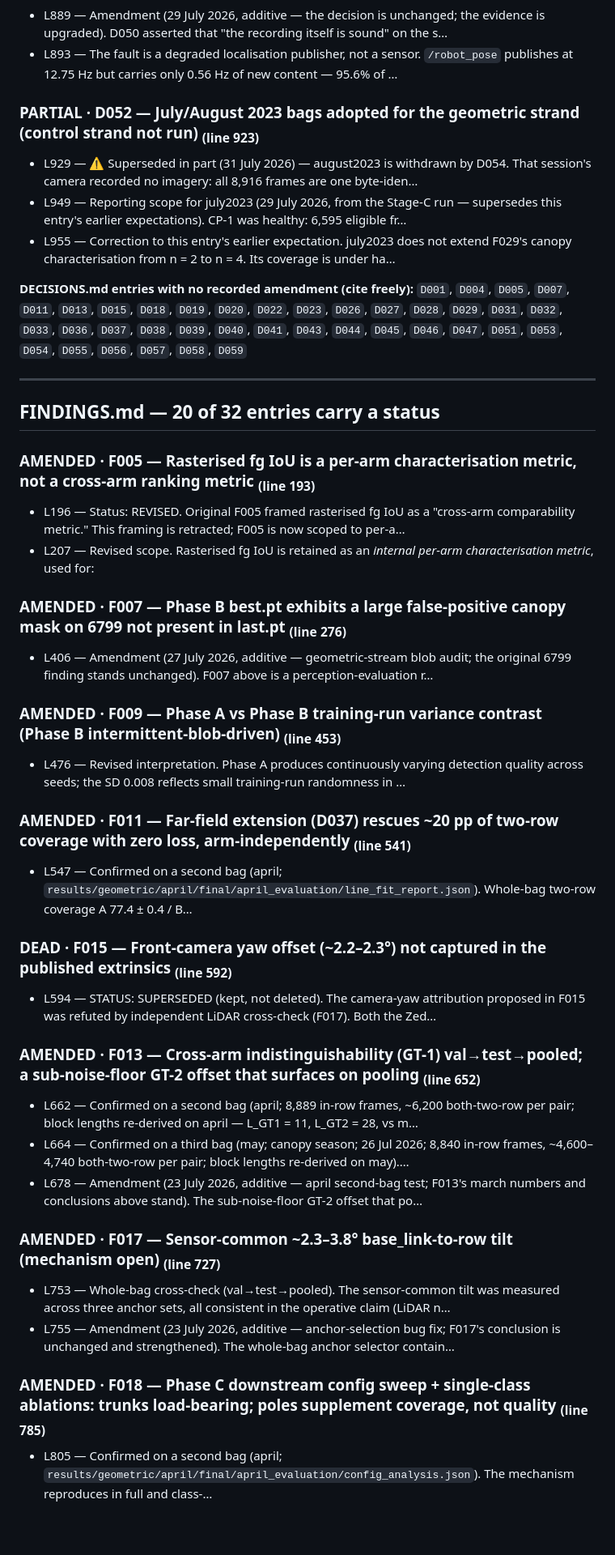
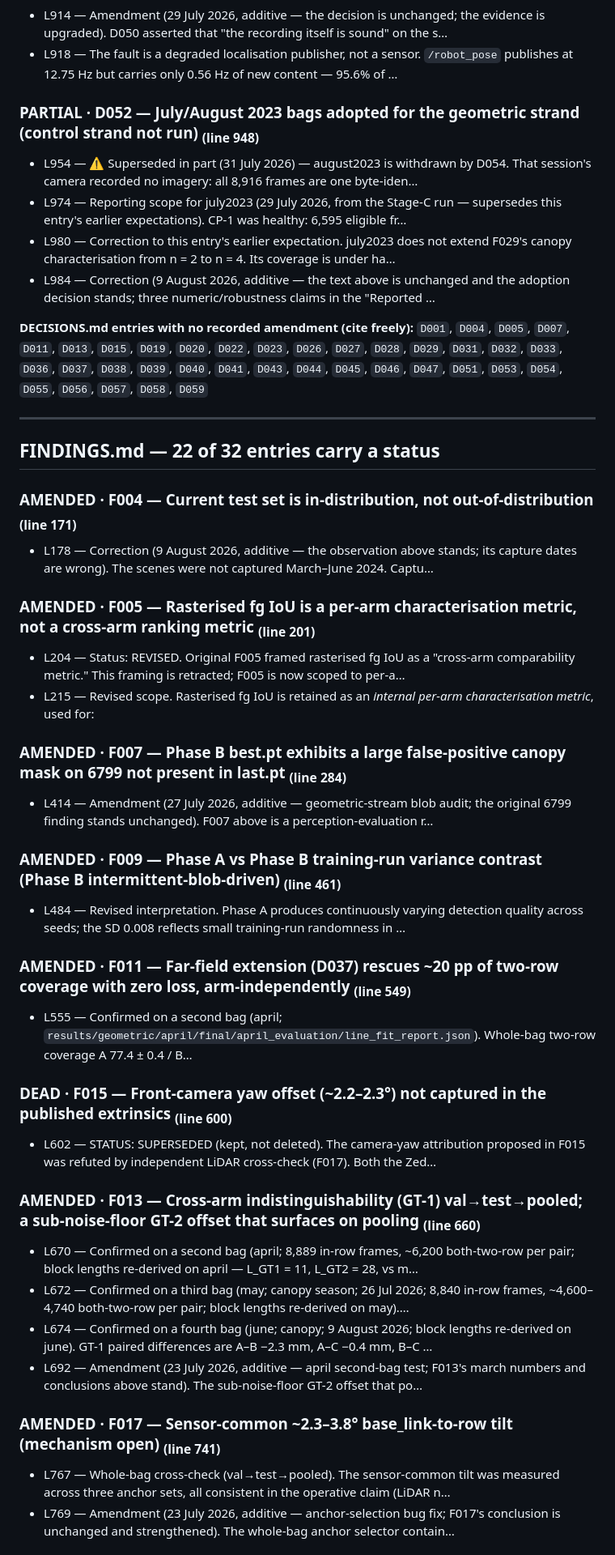
Before and after one commit to riceth/vineyard-nav-thesis, a Markdown page: vineyard_nav/docs/SUPERSESSION_INDEX.md, the part around one of its changes. Shown at 81% size. Rendered like a GitHub page; blank space fills up the shorter version.

```diff
--- a/vineyard_nav/docs/SUPERSESSION_INDEX.md
+++ b/vineyard_nav/docs/SUPERSESSION_INDEX.md
@@ -137,53 +141,55 @@ discussion; cite only the *endpoint* in the results.
 
-- L889 — Amendment (29 July 2026, additive — the decision is unchanged; the evidence is upgraded). D050 asserted that "the recording itself is sound" on the s…
-- L893 — The fault is a degraded localisation publisher, not a sensor. `/robot_pose` publishes at 12.75 Hz but carries only 0.56 Hz of new content — 95.6% of …
+- L914 — Amendment (29 July 2026, additive — the decision is unchanged; the evidence is upgraded). D050 asserted that "the recording itself is sound" on the s…
+- L918 — The fault is a degraded localisation publisher, not a sensor. `/robot_pose` publishes at 12.75 Hz but carries only 0.56 Hz of new content — 95.6% of …
 
-### PARTIAL · D052 — July/August 2023 bags adopted for the geometric strand (control strand not run)  <sub>(line 923)</sub>
+### PARTIAL · D052 — July/August 2023 bags adopted for the geometric strand (control strand not run)  <sub>(line 948)</sub>
 
-- L929 — ⚠️ Superseded in part (31 July 2026) — august2023 is withdrawn by D054. That session's camera recorded no imagery: all 8,916 frames are one byte-iden…
-- L949 — Reporting scope for july2023 (29 July 2026, from the Stage-C run — supersedes this entry's earlier expectations). CP-1 was healthy: 6,595 eligible fr…
-- L955 — Correction to this entry's earlier expectation. july2023 does not extend F029's canopy characterisation from n = 2 to n = 4. Its coverage is under ha…
+- L954 — ⚠️ Superseded in part (31 July 2026) — august2023 is withdrawn by D054. That session's camera recorded no imagery: all 8,916 frames are one byte-iden…
+- L974 — Reporting scope for july2023 (29 July 2026, from the Stage-C run — supersedes this entry's earlier expectations). CP-1 was healthy: 6,595 eligible fr…
+- L980 — Correction to this entry's earlier expectation. july2023 does not extend F029's canopy characterisation from n = 2 to n = 4. Its coverage is under ha…
+- L984 — Correction (9 August 2026, additive — the text above is unchanged and the adoption decision stands; three numeric/robustness claims in the "Reported …
 
 **DECISIONS.md entries with no recorded amendment (cite freely):**
-`D001`, `D004`, `D005`, `D007`, `D011`, `D013`, `D015`, `D018`, `D019`, `D020`, `D022`, `D023`, `D026`, `D027`, `D028`, `D029`, `D031`, `D032`, `D033`, `D036`, `D037`, `D038`, `D039`, `D040`, `D041`, `D043`, `D044`, `D045`, `D046`, `D047`, `D051`, `D053`, `D054`, `D055`, `D056`, `D057`, `D058`, `D059`
+`D001`, `D004`, `D005`, `D007`, `D011`, `D013`, `D015`, `D019`, `D020`, `D022`, `D023`, `D026`, `D027`, `D028`, `D029`, `D031`, `D032`, `D033`, `D036`, `D037`, `D038`, `D039`, `D040`, `D041`, `D043`, `D044`, `D045`, `D046`, `D047`, `D051`, `D053`, `D054`, `D055`, `D056`, `D057`, `D058`, `D059`
 
 ---
 
-## FINDINGS.md — 20 of 32 entries carry a status
+## FINDINGS.md — 22 of 32 entries carry a status
 
-### AMENDED · F005 — Rasterised fg IoU is a per-arm characterisation metric, not a cross-arm ranking metric  <sub>(line 193)</sub>
+### AMENDED · F004 — Current test set is in-distribution, not out-of-distribution  <sub>(line 171)</sub>
 
-- L196 — Status: REVISED. Original F005 framed rasterised fg IoU as a "cross-arm comparability metric." This framing is retracted; F005 is now scoped to per-a…
-- L207 — Revised scope. Rasterised fg IoU is retained as an *internal per-arm characterisation metric*, used for:
+- L178 — Correction (9 August 2026, additive — the observation above stands; its capture dates are wrong). The scenes were not captured March–June 2024. Captu…
 
-### AMENDED · F007 — Phase B best.pt exhibits a large false-positive canopy mask on 6799 not present in last.pt  <sub>(line 276)</sub>
+### AMENDED · F005 — Rasterised fg IoU is a per-arm characterisation metric, not a cross-arm ranking metric  <sub>(line 201)</sub>
 
-- L406 — Amendment (27 July 2026, additive — geometric-stream blob audit; the original 6799 finding stands unchanged). F007 above is a perception-evaluation r…
+- L204 — Status: REVISED. Original F005 framed rasterised fg IoU as a "cross-arm comparability metric." This framing is retracted; F005 is now scoped to per-a…
+- L215 — Revised scope. Rasterised fg IoU is retained as an *internal per-arm characterisation metric*, used for:
 
-### AMENDED · F009 — Phase A vs Phase B training-run variance contrast (Phase B intermittent-blob-driven)  <sub>(line 453)</sub>
+### AMENDED · F007 — Phase B best.pt exhibits a large false-positive canopy mask on 6799 not present in last.pt  <sub>(line 284)</sub>
 
-- L476 — Revised interpretation. Phase A produces continuously varying detection quality across seeds; the SD 0.008 reflects small training-run randomness in …
+- L414 — Amendment (27 July 2026, additive — geometric-stream blob audit; the original 6799 finding stands unchanged). F007 above is a perception-evaluation r…
 
-### AMENDED · F011 — Far-field extension (D037) rescues ~20 pp of two-row coverage with zero loss, arm-independently  <sub>(line 541)</sub>
+### AMENDED · F009 — Phase A vs Phase B training-run variance contrast (Phase B intermittent-blob-driven)  <sub>(line 461)</sub>
 
-- L547 — Confirmed on a second bag (april; `results/geometric/april/final/april_evaluation/line_fit_report.json`). Whole-bag two-row coverage A 77.4 ± 0.4 / B…
+- L484 — Revised interpretation. Phase A produces continuously varying detection quality across seeds; the SD 0.008 reflects small training-run randomness in …
 
-### DEAD · F015 — Front-camera yaw offset (~2.2–2.3°) not captured in the published extrinsics  <sub>(line 592)</sub>
+### AMENDED · F011 — Far-field extension (D037) rescues ~20 pp of two-row coverage with zero loss, arm-independently  <sub>(line 549)</sub>
 
-- L594 — STATUS: SUPERSEDED (kept, not deleted). The camera-yaw attribution proposed in F015 was refuted by independent LiDAR cross-check (F017). Both the Zed…
+- L555 — Confirmed on a second bag (april; `results/geometric/april/final/april_evaluation/line_fit_report.json`). Whole-bag two-row coverage A 77.4 ± 0.4 / B…
 
-### AMENDED · F013 — Cross-arm indistinguishability (GT-1) val→test→pooled; a sub-noise-floor GT-2 offset that surfaces on pooling  <sub>(line 652)</sub>
+### DEAD · F015 — Front-camera yaw offset (~2.2–2.3°) not captured in the published extrinsics  <sub>(line 600)</sub>
 
-- L662 — Confirmed on a second bag (april; 8,889 in-row frames, ~6,200 both-two-row per pair; block lengths re-derived on april — L_GT1 = 11, L_GT2 = 28, vs m…
-- L664 — Confirmed on a third bag (may; canopy season; 26 Jul 2026; 8,840 in-row frames, ~4,600–4,740 both-two-row per pair; block lengths re-derived on may).…
-- L678 — Amendment (23 July 2026, additive — april second-bag test; F013's march numbers and conclusions above stand). The sub-noise-floor GT-2 offset that po…
+- L602 — STATUS: SUPERSEDED (kept, not deleted). The camera-yaw attribution proposed in F015 was refuted by independent LiDAR cross-check (F017). Both the Zed…
 
-### AMENDED · F017 — Sensor-common ~2.3–3.8° base_link-to-row tilt (mechanism open)  <sub>(line 727)</sub>
+### AMENDED · F013 — Cross-arm indistinguishability (GT-1) val→test→pooled; a sub-noise-floor GT-2 offset that surfaces on pooling  <sub>(line 660)</sub>
 
-- L753 — Whole-bag cross-check (val→test→pooled). The sensor-common tilt was measured across three anchor sets, all consistent in the operative claim (LiDAR n…
-- L755 — Amendment (23 July 2026, additive — anchor-selection bug fix; F017's conclusion is unchanged and strengthened). The whole-bag anchor selector contain…
+- L670 — Confirmed on a second bag (april; 8,889 in-row frames, ~6,200 both-two-row per pair; block lengths re-derived on april — L_GT1 = 11, L_GT2 = 28, vs m…
+- L672 — Confirmed on a third bag (may; canopy season; 26 Jul 2026; 8,840 in-row frames, ~4,600–4,740 both-two-row per pair; block lengths re-derived on may).…
+- L674 — Confirmed on a fourth bag (june; canopy; 9 August 2026; block lengths re-derived on june). GT-1 paired differences are A–B −2.3 mm, A–C −0.4 mm, B–C …
+- L692 — Amendment (23 July 2026, additive — april second-bag test; F013's march numbers and conclusions above stand). The sub-noise-floor GT-2 offset that po…
 
-### AMENDED · F018 — Phase C downstream config sweep + single-class ablations: trunks load-bearing; poles supplement coverage, not quality  <sub>(line 785)</sub>
+### AMENDED · F017 — Sensor-common ~2.3–3.8° base_link-to-row tilt (mechanism open)  <sub>(line 741)</sub>
 
-- L805 — Confirmed on a second bag (april; `results/geometric/april/final/april_evaluation/config_analysis.json`). The mechanism reproduces in full and class-…
+- L767 — Whole-bag cross-check (val→test→pooled). The sensor-common tilt was measured across three anchor sets, all consistent in the operative claim (LiDAR n…
+- L769 — Amendment (23 July 2026, additive — anchor-selection bug fix; F017's conclusion is unchanged and strengthened). The whole-bag anchor selector contain…
 
```
Also changed, not shown: other parts of vineyard_nav/docs/SUPERSESSION_INDEX.md (+72 -60 lines).
